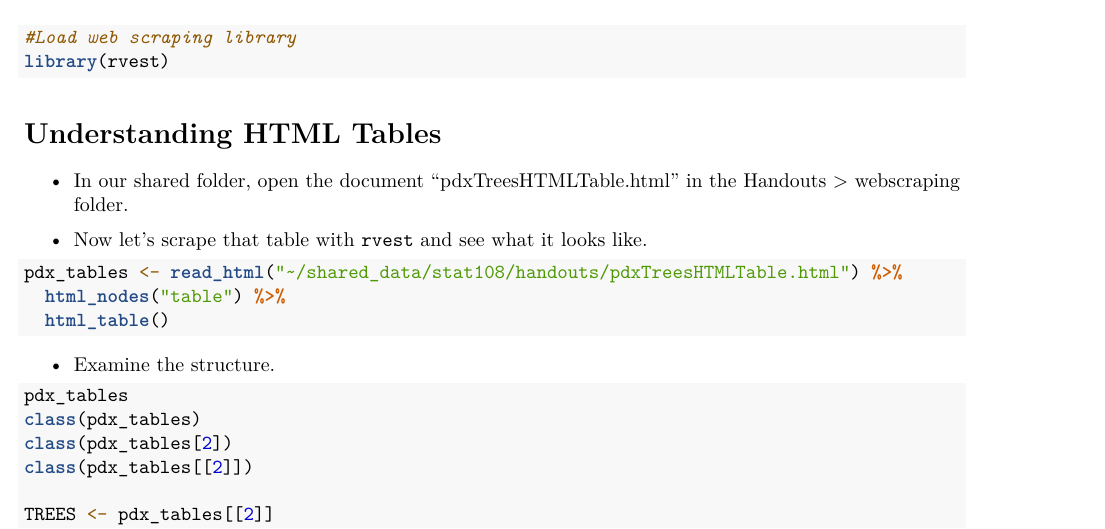
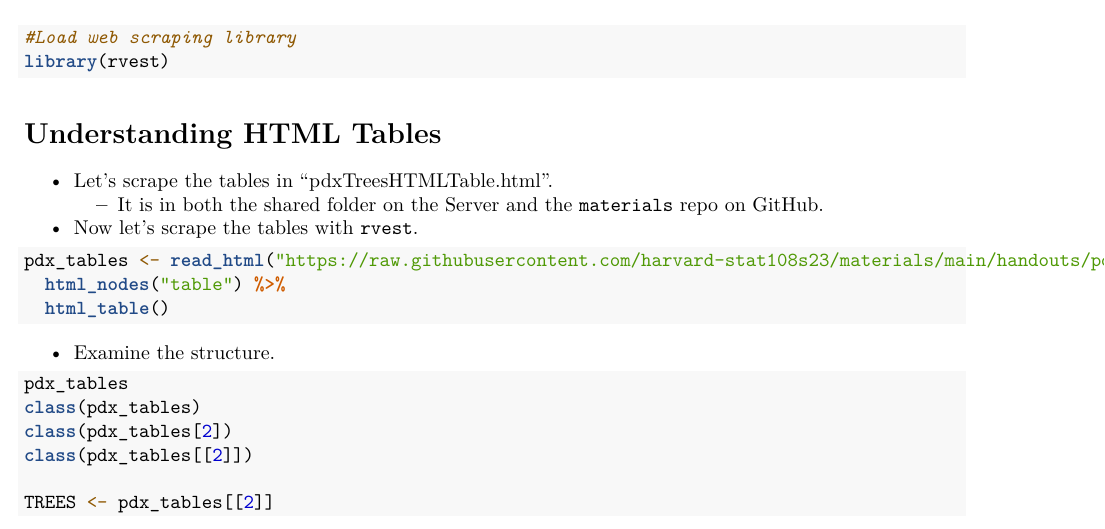
Before and after one commit to harvard-stat108s23/materials, an R Markdown document (handouts/webScraping.Rmd): part of page 1 of 2, cut so that both start at the same text. Rendered offline with R 4.5, knitr and Pandoc, then LaTeX, with nearby package versions; some code elsewhere in the file could not run offline.

Commit message:
Updated the web scraping handout

````diff
--- a/handouts/webScraping.Rmd
+++ b/handouts/webScraping.Rmd
@@ -17,12 +17,13 @@ library(rvest)
 
 # Understanding HTML Tables
 
-* In our shared folder, open the document "pdxTreesHTMLTable.html" in the Handouts > webscraping folder.
+* Let's scrape the tables in "pdxTreesHTMLTable.html".
+    + It is in both the shared folder on the Server and the `materials` repo on GitHub.
 
-* Now let's scrape that table with `rvest` and see what it looks like.
+* Now let's scrape the tables with `rvest`.
 
 ```{r, eval = FALSE}
-pdx_tables <- read_html("~/shared_data/stat108/handouts/pdxTreesHTMLTable.html") %>%
+pdx_tables <- read_html("https://raw.githubusercontent.com/harvard-stat108s23/materials/main/handouts/pdxTreesHTMLTable.html") %>%
   html_nodes("table") %>%
   html_table()
 ```
````
Also changed, not shown: handouts/webScraping.pdf (added), handouts/webScraping.Rmd (1 more changed lines).
